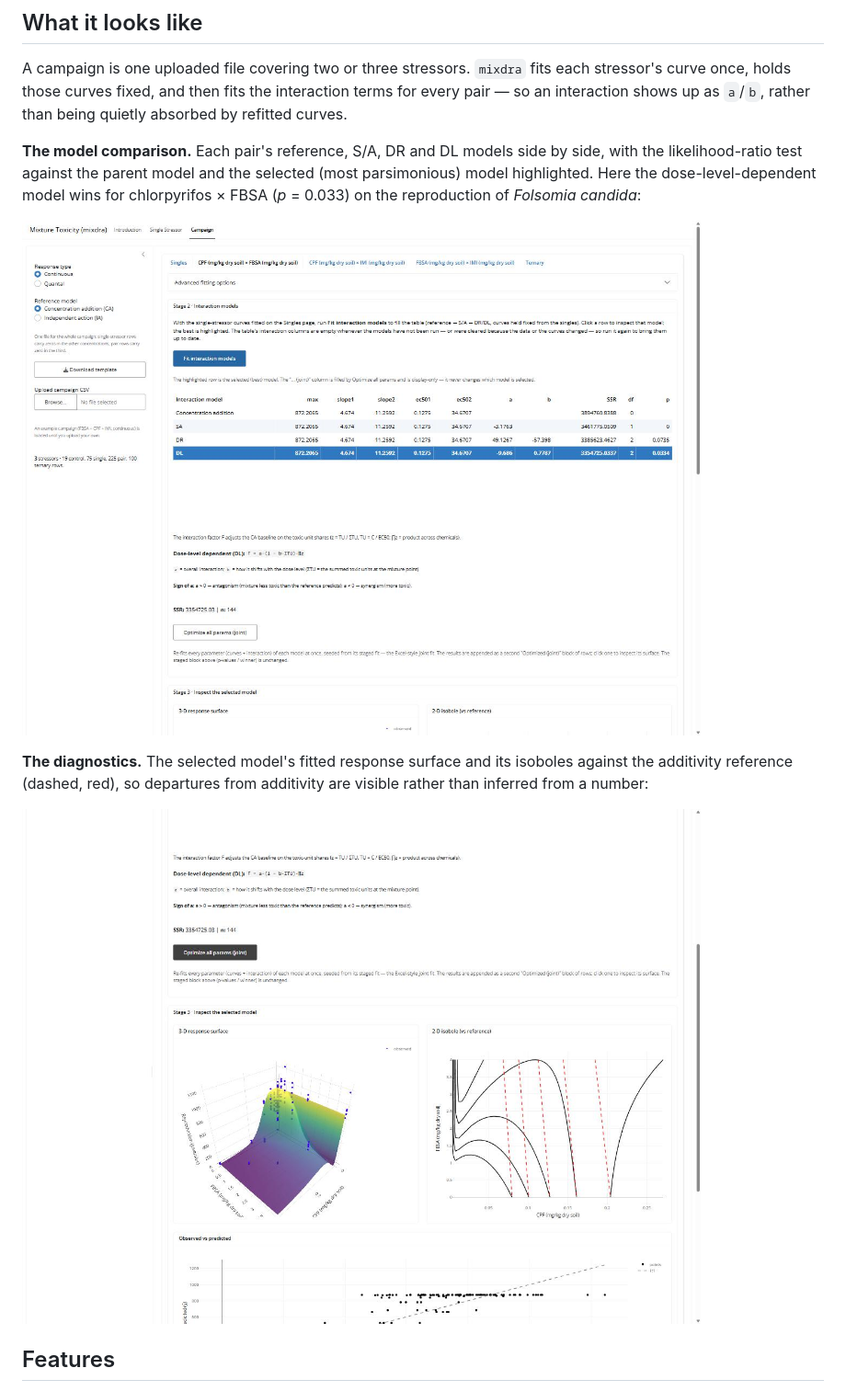
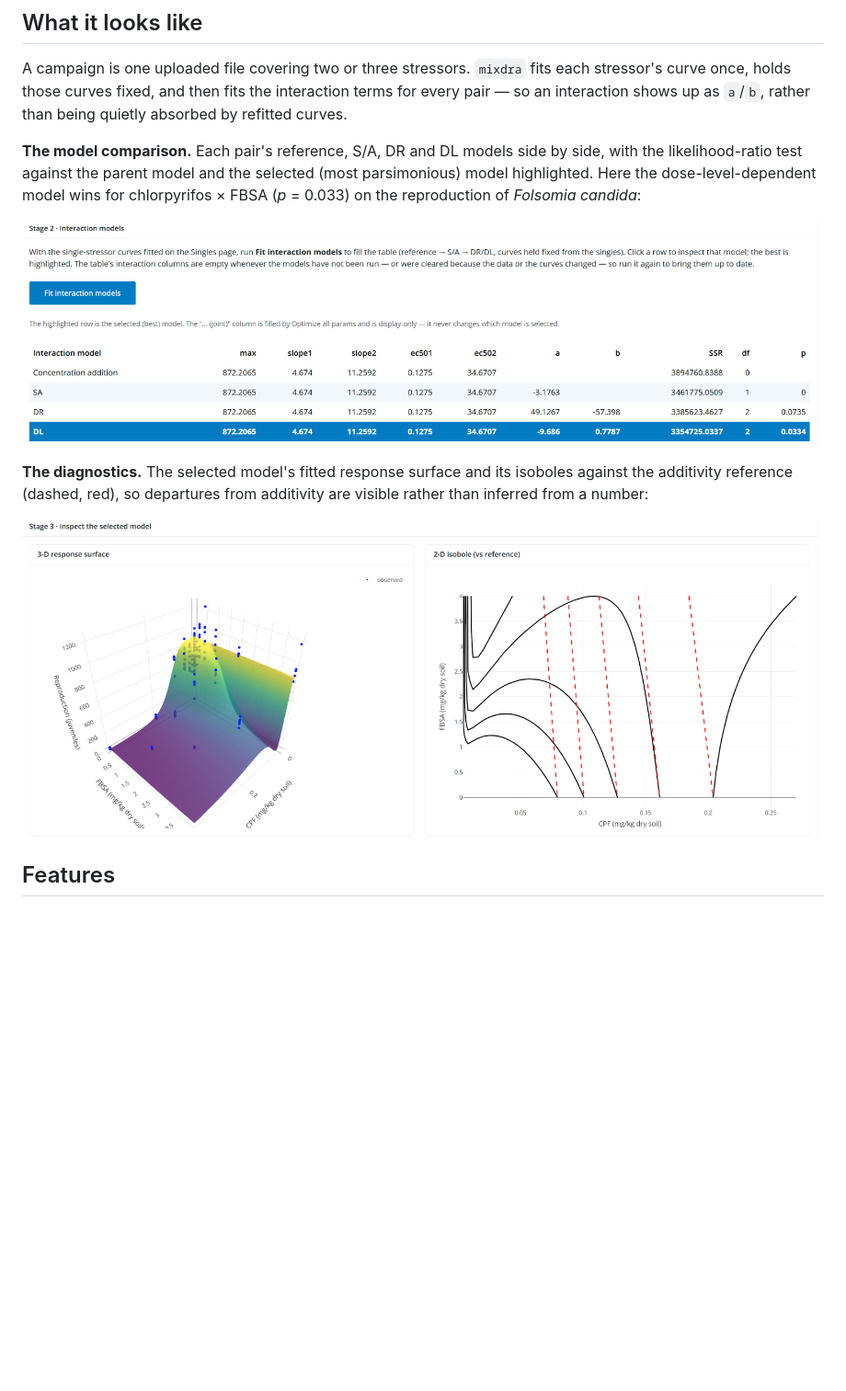
Before and after one commit to SvL-1/mixdra, a Markdown page: README.md, the part around the change. Shown at 92% size. Drawn GitHub-style; pictures changed too: man/figures/campaign-diagnostics.jpg (deleted), man/figures/campaign-diagnostics.png (added), man/figures/campaign-model-comparison.jpg (deleted); blank space fills up the shorter version.

Commit message:
docs: replace the README screenshots with sharp PNGs
The first pair were JPEGs captured from a downscaled viewport, which is the
worst combination for a UI full of small text: the capture lost about a
quarter of its pixels and JPEG then smeared what was left around the letter
edges. Recapture them as tight PNG crops of the regions that carry the
argument -- the model comparison table and the Stage 3 diagnostics -- so the
numbers are legible at full size.

```diff
--- a/README.md
+++ b/README.md
@@ -80,13 +80,13 @@ with the likelihood-ratio test against the parent model and the selected (most
 parsimonious) model highlighted. Here the dose-level-dependent model wins for
 chlorpyrifos × FBSA (*p* = 0.033) on the reproduction of *Folsomia candida*:
 
-![Campaign pair tab: the interaction model comparison table, with the DL model selected](man/figures/campaign-model-comparison.jpg)
+![Campaign pair tab: the interaction model comparison table, with the DL model selected](man/figures/campaign-model-comparison.png)
 
 **The diagnostics.** The selected model's fitted response surface and its isoboles
 against the additivity reference (dashed, red), so departures from additivity are
 visible rather than inferred from a number:
 
-![Stage 3 diagnostics: 3-D response surface and 2-D isoboles versus the reference](man/figures/campaign-diagnostics.jpg)
+![Stage 3 diagnostics: 3-D response surface and 2-D isoboles versus the reference](man/figures/campaign-diagnostics.png)
 
 ## Features
 
```
